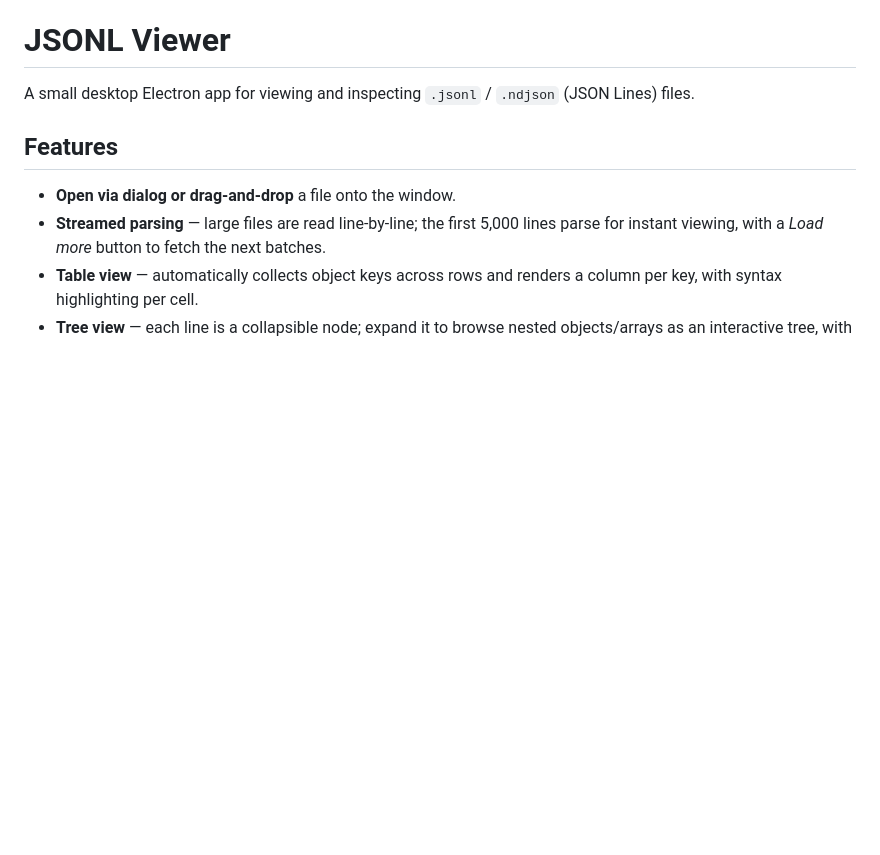
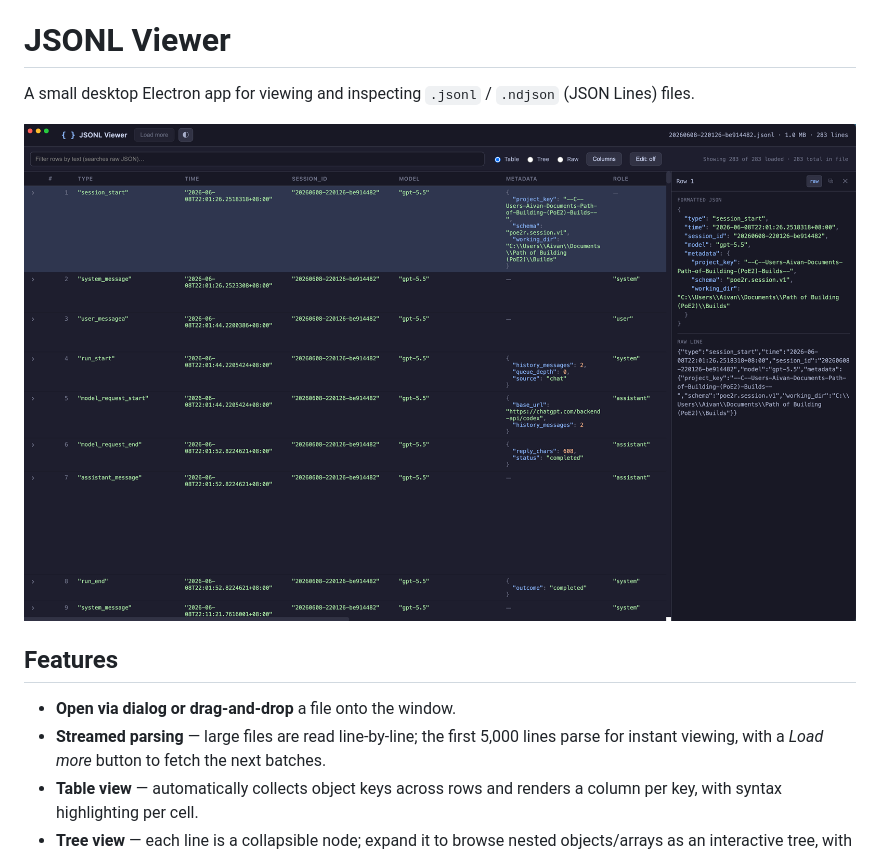
Before and after one commit to donvito/jsonl-viewer, a Markdown page: README.md, the part around the change. Rendered like a GitHub page; pictures changed too: images/jsonl-editor.png (added); blank space fills up the shorter version.

Commit message:
Add app screenshot to README

```diff
--- a/README.md
+++ b/README.md
@@ -1,6 +1,8 @@
 # JSONL Viewer
 
 A small desktop Electron app for viewing and inspecting `.jsonl` / `.ndjson` (JSON Lines) files.
+
+![JSONL Viewer](images/jsonl-editor.png)
 
 ## Features
 
```
